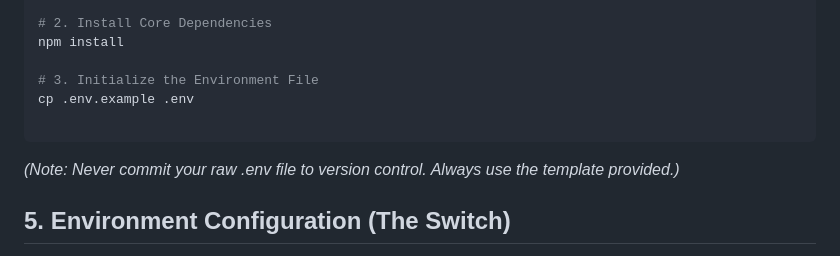
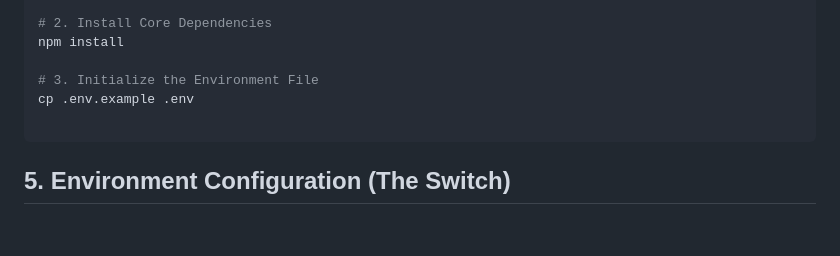
Before and after one commit to Ravjit-singh/rashboard, a Markdown page: README.md, the part around the change. GitHub-like rendering; blank space fills up the shorter version.

Commit message:
Remove note on .env file version control
Removed note about not committing the .env file.

````diff
--- a/README.md
+++ b/README.md
@@ -72,7 +72,6 @@ npm install
 cp .env.example .env
 
 ```
-*(Note: Never commit your raw .env file to version control. Always use the template provided.)*
 ## 5. Environment Configuration (The Switch)
 Open the .env file in your preferred editor. You must instruct the engine on how to process inference by setting the AI_MODE variable.
 ### Option A: Cloud API Mode (Recommended for Speed)
````
